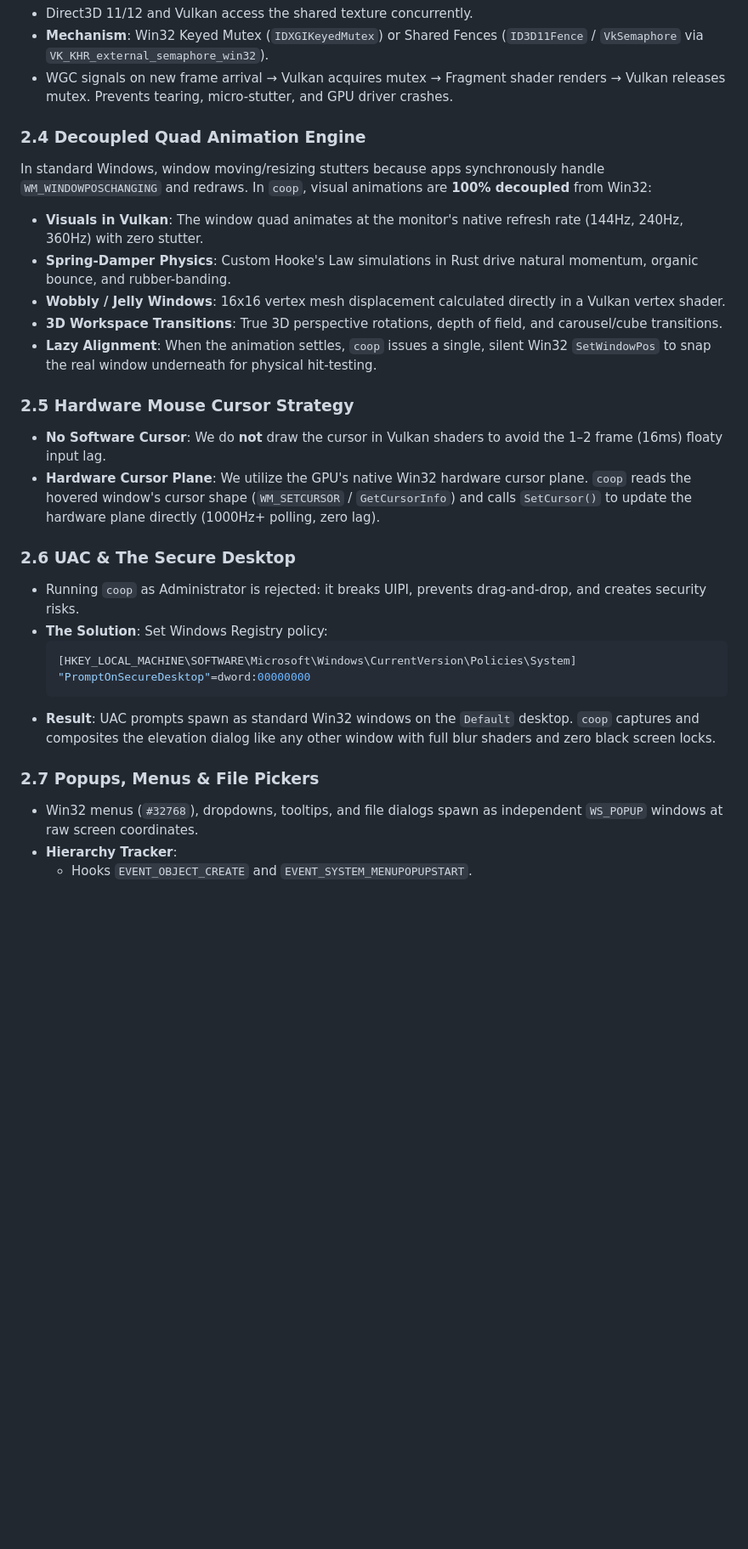
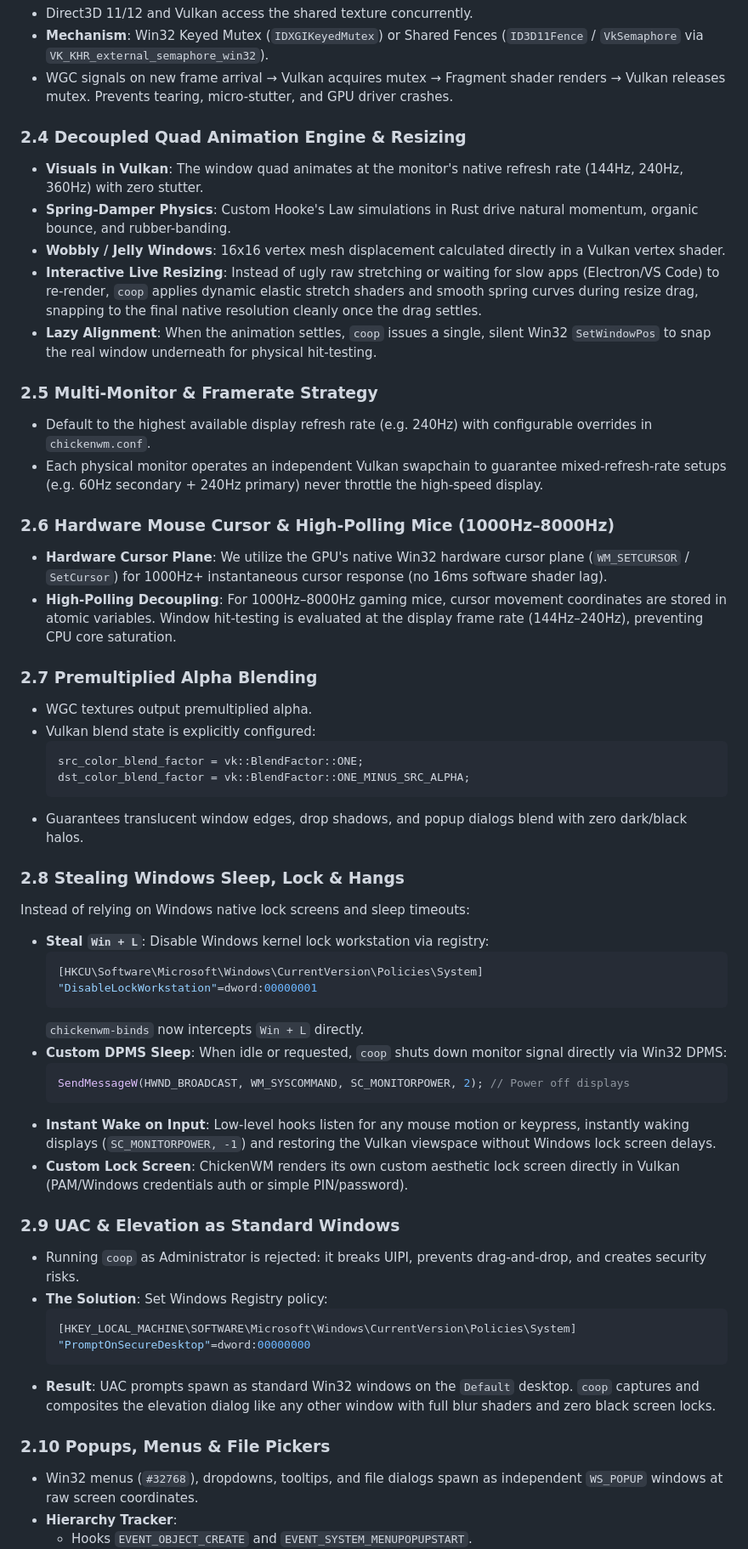
Before and after one commit to despale-code/chickenwm, a Markdown page: docs/BRAINSTORM.md, the part around one of its changes. Shown at 85% size. Rendered like a GitHub page; blank space fills up the shorter version.

Commit message:
docs(brainstorm): update with DPMS sleep, Win+L steal, and multi-monitor refresh rate decisions

````diff
--- a/docs/BRAINSTORM.md
+++ b/docs/BRAINSTORM.md
@@ -46,19 +46,46 @@
 - **Mechanism**: Win32 Keyed Mutex (`IDXGIKeyedMutex`) or Shared Fences (`ID3D11Fence` / `VkSemaphore` via `VK_KHR_external_semaphore_win32`).
 - WGC signals on new frame arrival &rarr; Vulkan acquires mutex &rarr; Fragment shader renders &rarr; Vulkan releases mutex. Prevents tearing, micro-stutter, and GPU driver crashes.
 
-### 2.4 Decoupled Quad Animation Engine
-In standard Windows, window moving/resizing stutters because apps synchronously handle `WM_WINDOWPOSCHANGING` and redraws. In `coop`, visual animations are **100% decoupled** from Win32:
+### 2.4 Decoupled Quad Animation Engine & Resizing
 - **Visuals in Vulkan**: The window quad animates at the monitor's native refresh rate (144Hz, 240Hz, 360Hz) with zero stutter.
 - **Spring-Damper Physics**: Custom Hooke's Law simulations in Rust drive natural momentum, organic bounce, and rubber-banding.
 - **Wobbly / Jelly Windows**: 16x16 vertex mesh displacement calculated directly in a Vulkan vertex shader.
-- **3D Workspace Transitions**: True 3D perspective rotations, depth of field, and carousel/cube transitions.
+- **Interactive Live Resizing**: Instead of ugly raw stretching or waiting for slow apps (Electron/VS Code) to re-render, `coop` applies dynamic elastic stretch shaders and smooth spring curves during resize drag, snapping to the final native resolution cleanly once the drag settles.
 - **Lazy Alignment**: When the animation settles, `coop` issues a single, silent Win32 `SetWindowPos` to snap the real window underneath for physical hit-testing.
 
-### 2.5 Hardware Mouse Cursor Strategy
-- **No Software Cursor**: We do **not** draw the cursor in Vulkan shaders to avoid the 1–2 frame (16ms) floaty input lag.
-- **Hardware Cursor Plane**: We utilize the GPU's native Win32 hardware cursor plane. `coop` reads the hovered window's cursor shape (`WM_SETCURSOR` / `GetCursorInfo`) and calls `SetCursor()` to update the hardware plane directly (1000Hz+ polling, zero lag).
+### 2.5 Multi-Monitor & Framerate Strategy
+- Default to the highest available display refresh rate (e.g. 240Hz) with configurable overrides in `chickenwm.conf`.
+- Each physical monitor operates an independent Vulkan swapchain to guarantee mixed-refresh-rate setups (e.g. 60Hz secondary + 240Hz primary) never throttle the high-speed display.
 
-### 2.6 UAC & The Secure Desktop
+### 2.6 Hardware Mouse Cursor & High-Polling Mice (1000Hz–8000Hz)
+- **Hardware Cursor Plane**: We utilize the GPU's native Win32 hardware cursor plane (`WM_SETCURSOR` / `SetCursor`) for 1000Hz+ instantaneous cursor response (no 16ms software shader lag).
+- **High-Polling Decoupling**: For 1000Hz–8000Hz gaming mice, cursor movement coordinates are stored in atomic variables. Window hit-testing is evaluated at the display frame rate (144Hz–240Hz), preventing CPU core saturation.
+
+### 2.7 Premultiplied Alpha Blending
+- WGC textures output premultiplied alpha.
+- Vulkan blend state is explicitly configured:
+  ```rust
+  src_color_blend_factor = vk::BlendFactor::ONE;
+  dst_color_blend_factor = vk::BlendFactor::ONE_MINUS_SRC_ALPHA;
+  ```
+- Guarantees translucent window edges, drop shadows, and popup dialogs blend with zero dark/black halos.
+
+### 2.8 Stealing Windows Sleep, Lock & Hangs
+Instead of relying on Windows native lock screens and sleep timeouts:
+- **Steal `Win + L`**: Disable Windows kernel lock workstation via registry:
+  ```ini
+  [HKCU\Software\Microsoft\Windows\CurrentVersion\Policies\System]
+  "DisableLockWorkstation"=dword:00000001
+  ```
+  `chickenwm-binds` now intercepts `Win + L` directly.
+- **Custom DPMS Sleep**: When idle or requested, `coop` shuts down monitor signal directly via Win32 DPMS:
+  ```rust
+  SendMessageW(HWND_BROADCAST, WM_SYSCOMMAND, SC_MONITORPOWER, 2); // Power off displays
+  ```
+- **Instant Wake on Input**: Low-level hooks listen for any mouse motion or keypress, instantly waking displays (`SC_MONITORPOWER, -1`) and restoring the Vulkan viewspace without Windows lock screen delays.
+- **Custom Lock Screen**: ChickenWM renders its own custom aesthetic lock screen directly in Vulkan (PAM/Windows credentials auth or simple PIN/password).
+
+### 2.9 UAC & Elevation as Standard Windows
 - Running `coop` as Administrator is rejected: it breaks UIPI, prevents drag-and-drop, and creates security risks.
 - **The Solution**: Set Windows Registry policy:
   ```ini
@@ -67,7 +94,7 @@ In standard Windows, window moving/resizing stutters because apps synchronously
   ```
 - **Result**: UAC prompts spawn as standard Win32 windows on the `Default` desktop. `coop` captures and composites the elevation dialog like any other window with full blur shaders and zero black screen locks.
 
-### 2.7 Popups, Menus & File Pickers
+### 2.10 Popups, Menus & File Pickers
 - Win32 menus (`#32768`), dropdowns, tooltips, and file dialogs spawn as independent `WS_POPUP` windows at raw screen coordinates.
 - **Hierarchy Tracker**:
   - Hooks `EVENT_OBJECT_CREATE` and `EVENT_SYSTEM_MENUPOPUPSTART`.
````
Also changed, not shown: other parts of docs/BRAINSTORM.md (+4 -7 lines).
